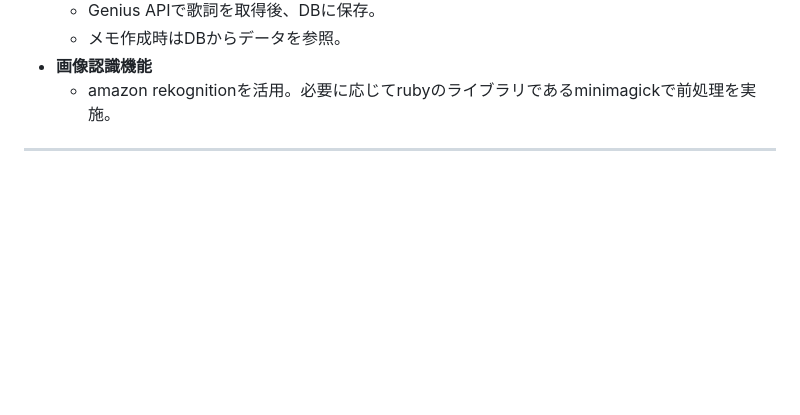
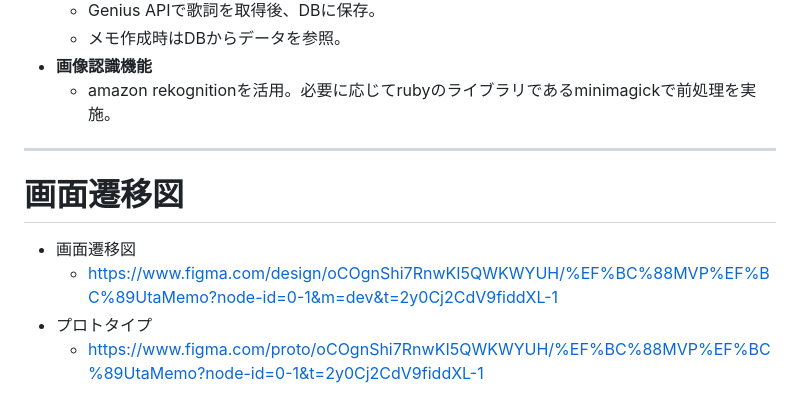
Before and after one commit to taku-enginner/utamemo, a Markdown page: README.md, the part around the change. Rendered like a GitHub page; blank space fills up the shorter version.

Commit message:
add:画面遷移図、プロトタイプのリンクを追加

```diff
--- a/README.md
+++ b/README.md
@@ -140,3 +140,9 @@
 - **画像認識機能**
     - amazon rekognitionを活用。必要に応じてrubyのライブラリであるminimagickで前処理を実施。
 ---
+
+# 画面遷移図
+- 画面遷移図
+  - https://www.figma.com/design/oCOgnShi7RnwKI5QWKWYUH/%EF%BC%88MVP%EF%BC%89UtaMemo?node-id=0-1&m=dev&t=2y0Cj2CdV9fiddXL-1
+- プロトタイプ
+  - https://www.figma.com/proto/oCOgnShi7RnwKI5QWKWYUH/%EF%BC%88MVP%EF%BC%89UtaMemo?node-id=0-1&t=2y0Cj2CdV9fiddXL-1
```
